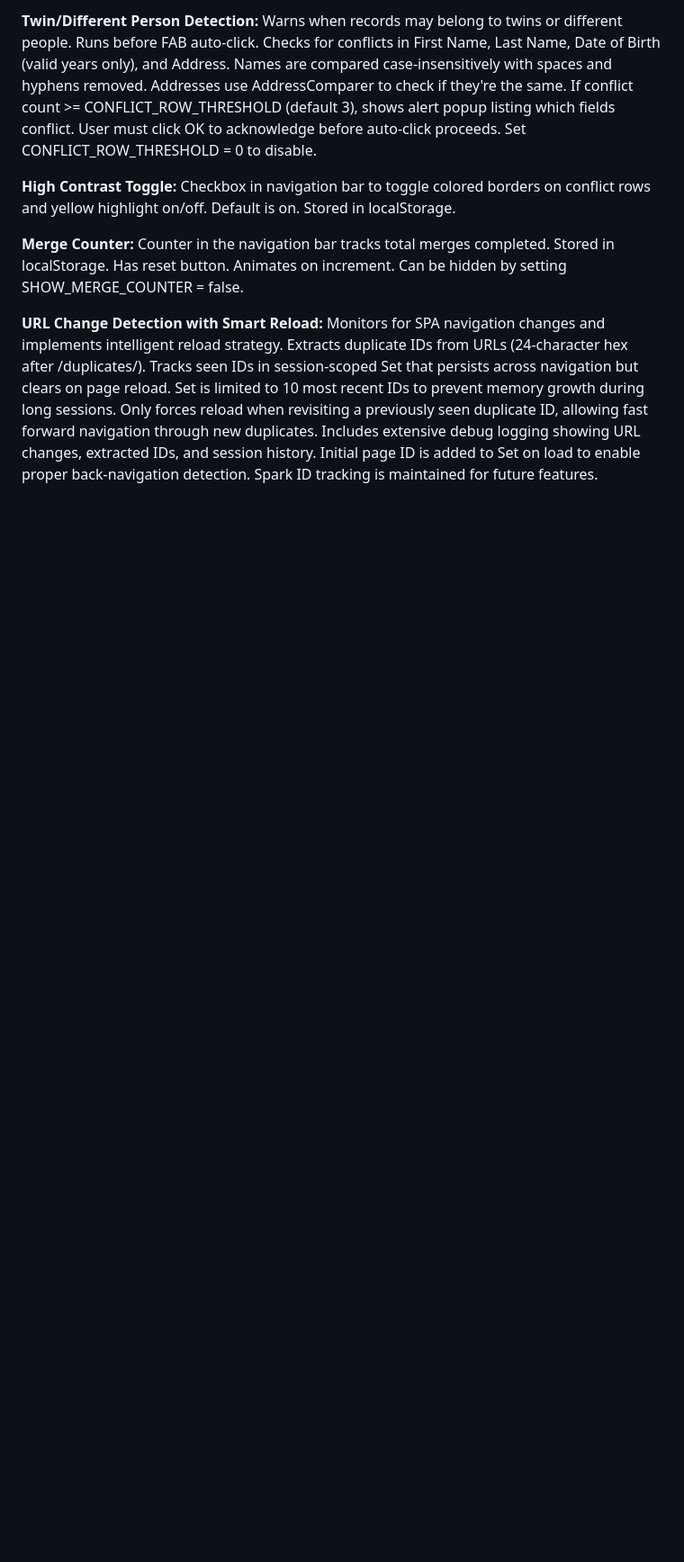
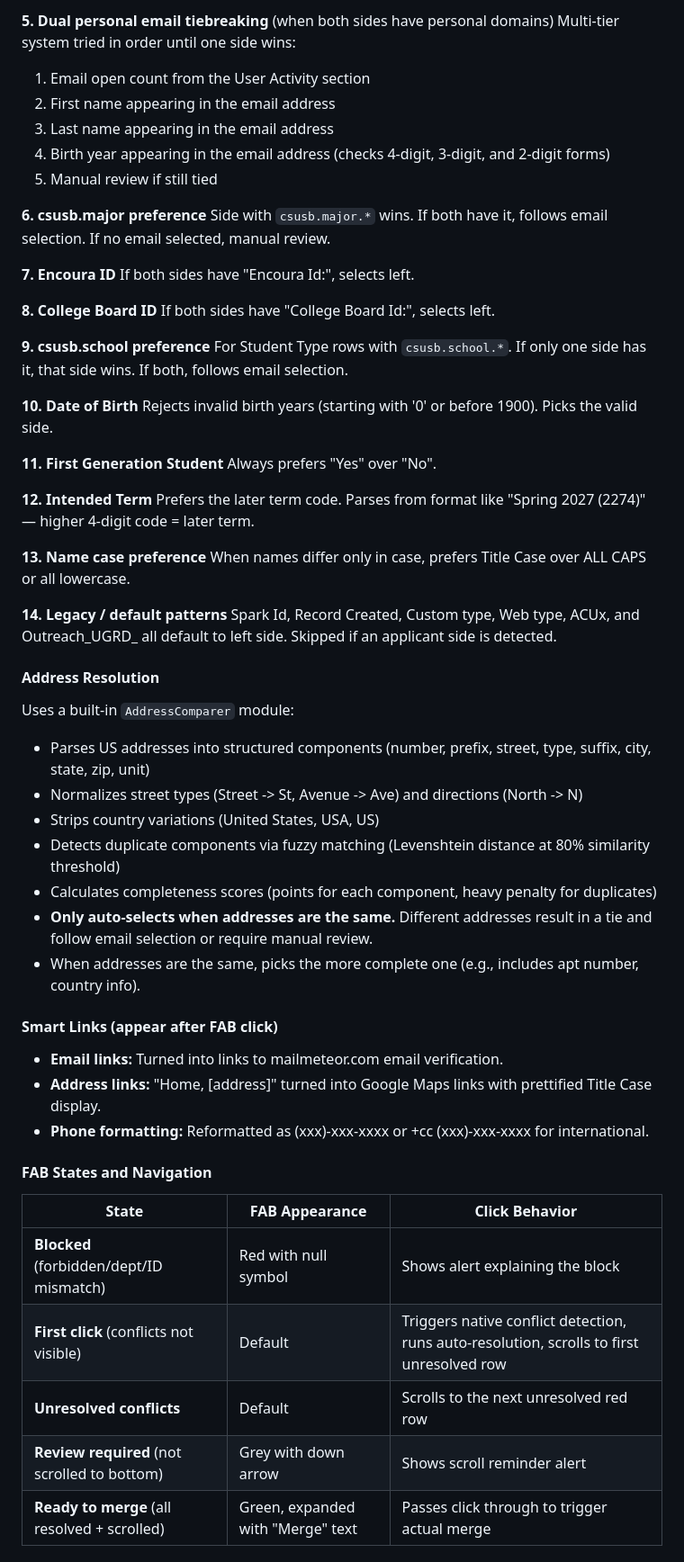
Before and after one commit to totallygeekdom/CSUSB-De-Dup-Extension, a Markdown page: README.md, the part around one of its changes. Shown at 90% size. Rendered like a GitHub page; blank space fills up the shorter version.

```diff
--- a/README.md
+++ b/README.md
@@ -78,8 +93,63 @@
 
-**Twin/Different Person Detection:** Warns when records may belong to twins or different people. Runs before FAB auto-click. Checks for conflicts in First Name, Last Name, Date of Birth (valid years only), and Address. Names are compared case-insensitively with spaces and hyphens removed. Addresses use AddressComparer to check if they're the same. If conflict count >= CONFLICT\_ROW\_THRESHOLD (default 3), shows alert popup listing which fields conflict. User must click OK to acknowledge before auto-click proceeds. Set CONFLICT\_ROW\_THRESHOLD = 0 to disable.
+**5. Dual personal email tiebreaking** (when both sides have personal domains)
+Multi-tier system tried in order until one side wins:
+1. Email open count from the User Activity section
+2. First name appearing in the email address
+3. Last name appearing in the email address
+4. Birth year appearing in the email address (checks 4-digit, 3-digit, and 2-digit forms)
+5. Manual review if still tied
 
-**High Contrast Toggle:** Checkbox in navigation bar to toggle colored borders on conflict rows and yellow highlight on/off. Default is on. Stored in localStorage.
+**6. csusb.major preference**
+Side with `csusb.major.*` wins. If both have it, follows email selection. If no email selected, manual review.
 
-**Merge Counter:** Counter in the navigation bar tracks total merges completed. Stored in localStorage. Has reset button. Animates on increment. Can be hidden by setting SHOW\_MERGE\_COUNTER = false.
+**7. Encoura ID**
+If both sides have "Encoura Id:", selects left.
 
-**URL Change Detection with Smart Reload:** Monitors for SPA navigation changes and implements intelligent reload strategy. Extracts duplicate IDs from URLs (24-character hex after /duplicates/). Tracks seen IDs in session-scoped Set that persists across navigation but clears on page reload. Set is limited to 10 most recent IDs to prevent memory growth during long sessions. Only forces reload when revisiting a previously seen duplicate ID, allowing fast forward navigation through new duplicates. Includes extensive debug logging showing URL changes, extracted IDs, and session history. Initial page ID is added to Set on load to enable proper back-navigation detection. Spark ID tracking is maintained for future features.
+**8. College Board ID**
+If both sides have "College Board Id:", selects left.
+
+**9. csusb.school preference**
+For Student Type rows with `csusb.school.*`. If only one side has it, that side wins. If both, follows email selection.
+
+**10. Date of Birth**
+Rejects invalid birth years (starting with '0' or before 1900). Picks the valid side.
+
+**11. First Generation Student**
+Always prefers "Yes" over "No".
+
+**12. Intended Term**
+Prefers the later term code. Parses from format like "Spring 2027 (2274)" — higher 4-digit code = later term.
+
+**13. Name case preference**
+When names differ only in case, prefers Title Case over ALL CAPS or all lowercase.
+
+**14. Legacy / default patterns**
+Spark Id, Record Created, Custom type, Web type, ACUx, and Outreach_UGRD_ all default to left side. Skipped if an applicant side is detected.
+
+#### Address Resolution
+
+Uses a built-in `AddressComparer` module:
+- Parses US addresses into structured components (number, prefix, street, type, suffix, city, state, zip, unit)
+- Normalizes street types (Street -> St, Avenue -> Ave) and directions (North -> N)
+- Strips country variations (United States, USA, US)
+- Detects duplicate components via fuzzy matching (Levenshtein distance at 80% similarity threshold)
+- Calculates completeness scores (points for each component, heavy penalty for duplicates)
+- **Only auto-selects when addresses are the same.** Different addresses result in a tie and follow email selection or require manual review.
+- When addresses are the same, picks the more complete one (e.g., includes apt number, country info).
+
+#### Smart Links (appear after FAB click)
+
+- **Email links:** Turned into links to mailmeteor.com email verification.
+- **Address links:** "Home, [address]" turned into Google Maps links with prettified Title Case display.
+- **Phone formatting:** Reformatted as (xxx)-xxx-xxxx or +cc (xxx)-xxx-xxxx for international.
+
+#### FAB States and Navigation
+
+| State | FAB Appearance | Click Behavior |
+|---|---|---|
+| **Blocked** (forbidden/dept/ID mismatch) | Red with null symbol | Shows alert explaining the block |
+| **First click** (conflicts not visible) | Default | Triggers native conflict detection, runs auto-resolution, scrolls to first unresolved row |
+| **Unresolved conflicts** | Default | Scrolls to the next unresolved red row |
+| **Review required** (not scrolled to bottom) | Grey with down arrow | Shows scroll reminder alert |
+| **Ready to merge** (all resolved + scrolled) | Green, expanded with "Merge" text | Passes click through to trigger actual merge |
+
```
Also changed, not shown: other parts of README.md (+161 -44 lines).
